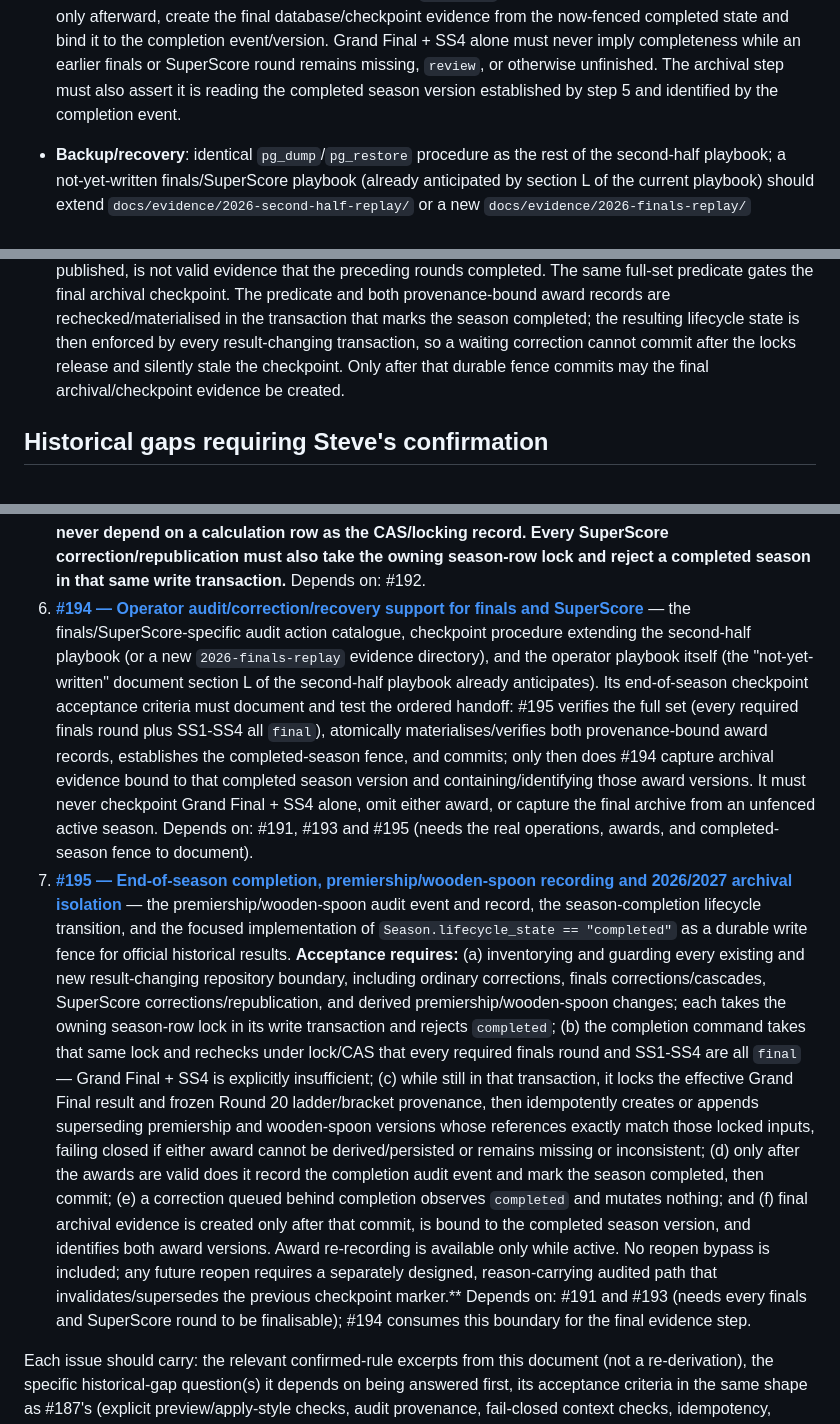
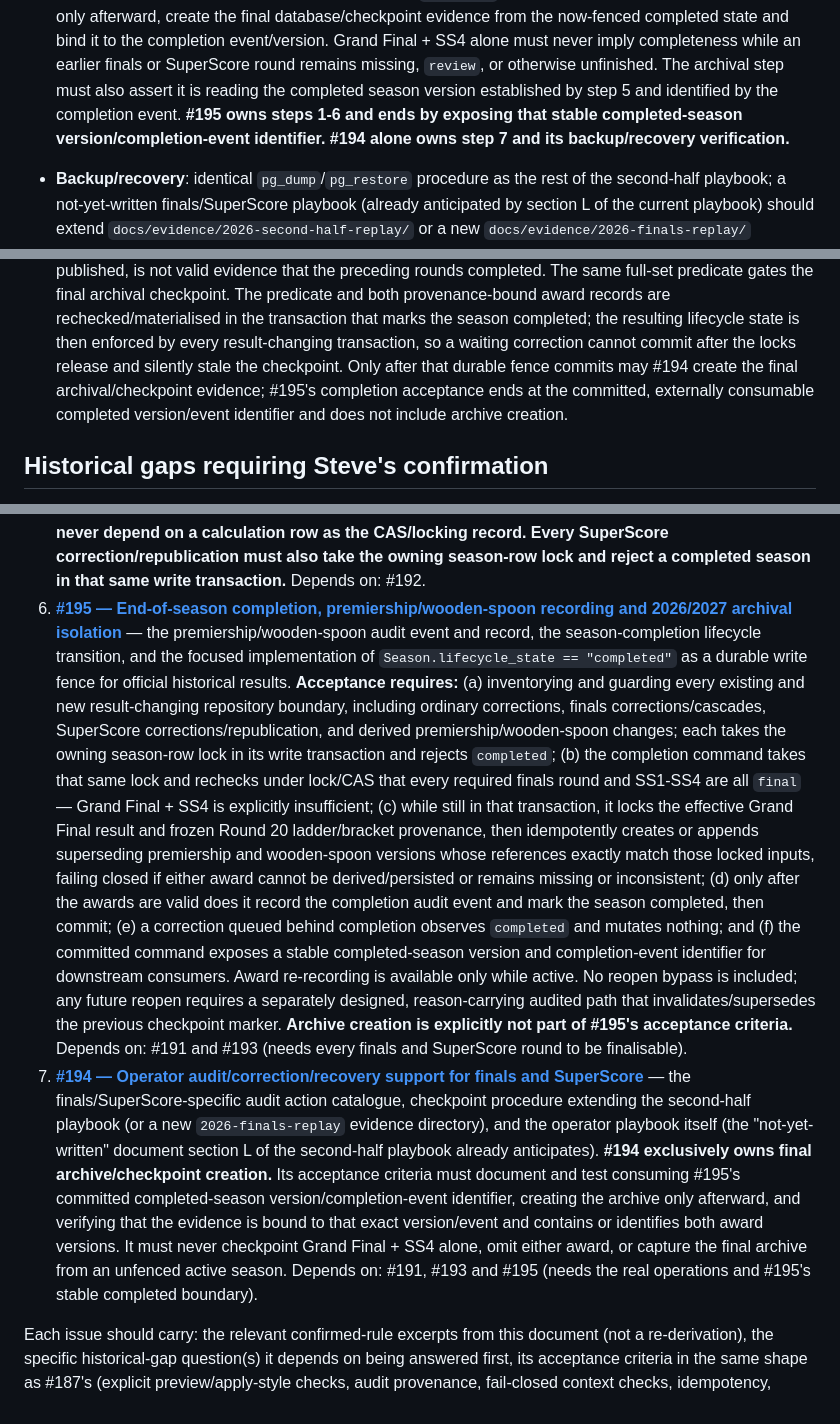
Before and after one commit to JustPlausible/BBBFFL_Scoring, a Markdown page: docs/2026-finals-superscore-design.md, 3 parts joined by grey strips. GitHub-like rendering.

Commit message:
docs: untangle completion and archive ownership

```diff
--- a/docs/2026-finals-superscore-design.md
+++ b/docs/2026-finals-superscore-design.md
@@ -1320,7 +1320,9 @@ new needs inventing here, only applying:
   completeness while an earlier finals or SuperScore round remains missing,
   `review`, or otherwise unfinished. The archival step must also assert it is
   reading the completed season version established by step 5 and identified by
-  the completion event.
+  the completion event. **#195 owns steps 1-6 and ends by exposing that stable
+  completed-season version/completion-event identifier. #194 alone owns step 7
+  and its backup/recovery verification.**
 - **Backup/recovery**: identical `pg_dump`/`pg_restore` procedure as the
   rest of the second-half playbook; a not-yet-written finals/SuperScore
   playbook (already anticipated by section L of the current playbook)
@@ -1381,7 +1383,9 @@ new needs inventing here, only applying:
   the resulting lifecycle state is then enforced by every
   result-changing transaction, so a waiting correction cannot commit after
   the locks release and silently stale the checkpoint. Only after that durable
-  fence commits may the final archival/checkpoint evidence be created.
+  fence commits may #194 create the final archival/checkpoint evidence; #195's
+  completion acceptance ends at the committed, externally consumable completed
+  version/event identifier and does not include archive creation.
 
 ## Historical gaps requiring Steve's confirmation
 
@@ -1577,22 +1581,7 @@ order (each row's "Depends on" names the prerequisite rows):
    must also take the owning season-row lock and reject a completed season in
    that same write transaction.**
    Depends on: #192.
-6. **[#194 — Operator audit/correction/recovery support for finals and SuperScore](https://github.com/JustPlausible/BBBFFL_Scoring/issues/194)**
-   — the finals/SuperScore-specific audit action catalogue, checkpoint
-   procedure extending the second-half playbook (or a new
-   `2026-finals-replay` evidence directory), and the operator playbook
-   itself (the "not-yet-written" document section L of the second-half
-   playbook already anticipates). Its end-of-season checkpoint acceptance
-   criteria must document and test the ordered handoff: #195 verifies the full
-   set (every required finals round plus SS1-SS4 all `final`), atomically
-   materialises/verifies both provenance-bound award records, establishes the
-   completed-season fence, and commits; only then does #194 capture archival
-   evidence bound to that completed season version and containing/identifying
-   those award versions. It must never checkpoint Grand Final + SS4 alone,
-   omit either award, or capture the final archive from an unfenced active
-   season. Depends on: #191, #193 and #195 (needs the real operations, awards,
-   and completed-season fence to document).
-7. **[#195 — End-of-season completion, premiership/wooden-spoon recording and 2026/2027 archival isolation](https://github.com/JustPlausible/BBBFFL_Scoring/issues/195)**
+6. **[#195 — End-of-season completion, premiership/wooden-spoon recording and 2026/2027 archival isolation](https://github.com/JustPlausible/BBBFFL_Scoring/issues/195)**
    — the premiership/wooden-spoon audit event and record, the
    season-completion lifecycle transition, and the focused implementation of
    `Season.lifecycle_state == "completed"` as a durable write fence for
@@ -1611,14 +1600,27 @@ order (each row's "Depends on" names the prerequisite rows):
    remains missing or inconsistent; (d) only after the awards are valid does it
    record the completion audit event and mark the season completed, then commit;
    (e) a correction queued behind completion observes `completed` and mutates
-   nothing; and (f) final archival evidence is created only after that commit,
-   is bound to the completed season version, and identifies both award
-   versions. Award re-recording is available only while active. No reopen
-   bypass is included; any future reopen requires a separately designed,
-   reason-carrying audited path that invalidates/supersedes the previous
-   checkpoint marker.** Depends on:
-   #191 and #193 (needs every finals and SuperScore round to be finalisable);
-   #194 consumes this boundary for the final evidence step.
+   nothing; and (f) the committed command exposes a stable completed-season
+   version and completion-event identifier for downstream consumers. Award
+   re-recording is available only while active. No reopen bypass is included;
+   any future reopen requires a separately designed, reason-carrying audited
+   path that invalidates/supersedes the previous checkpoint marker. **Archive
+   creation is explicitly not part of #195's acceptance criteria.** Depends
+   on: #191 and #193 (needs every finals and SuperScore round to be
+   finalisable).
+7. **[#194 — Operator audit/correction/recovery support for finals and SuperScore](https://github.com/JustPlausible/BBBFFL_Scoring/issues/194)**
+   — the finals/SuperScore-specific audit action catalogue, checkpoint
+   procedure extending the second-half playbook (or a new
+   `2026-finals-replay` evidence directory), and the operator playbook itself
+   (the "not-yet-written" document section L of the second-half playbook already
+   anticipates). **#194 exclusively owns final archive/checkpoint creation.**
+   Its acceptance criteria must document and test consuming #195's committed
+   completed-season version/completion-event identifier, creating the archive
+   only afterward, and verifying that the evidence is bound to that exact
+   version/event and contains or identifies both award versions. It must never
+   checkpoint Grand Final + SS4 alone, omit either award, or capture the final
+   archive from an unfenced active season. Depends on: #191, #193 and #195
+   (needs the real operations and #195's stable completed boundary).
 
 Each issue should carry: the relevant confirmed-rule excerpts
 from this document (not a re-derivation), the specific historical-gap
```
